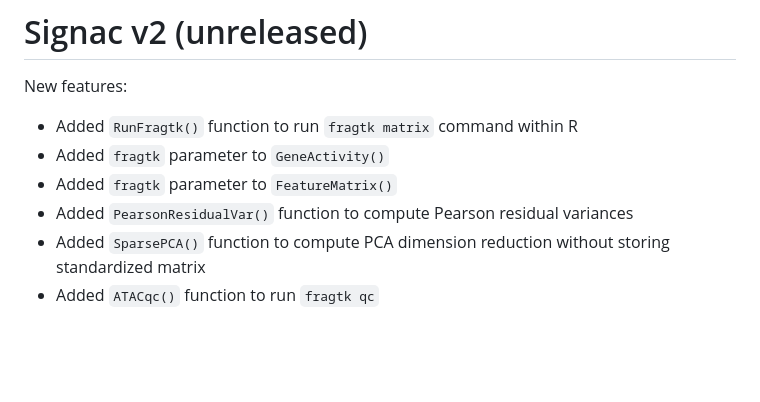
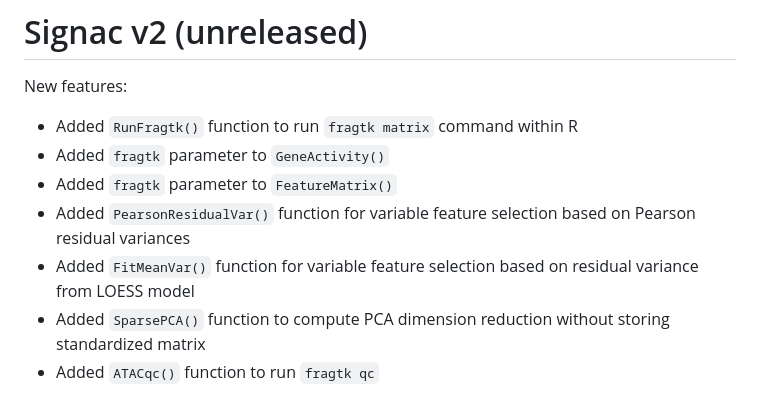
Before and after one commit to stuart-lab/signac, a Markdown page: NEWS.md, the part around the change. Rendered like a GitHub page; blank space fills up the shorter version.

Commit message:
Update release notes

```diff
--- a/NEWS.md
+++ b/NEWS.md
@@ -5,7 +5,8 @@ New features:
 * Added `RunFragtk()` function to run `fragtk matrix` command within R
 * Added `fragtk` parameter to `GeneActivity()`
 * Added `fragtk` parameter to `FeatureMatrix()`
-* Added `PearsonResidualVar()` function to compute Pearson residual variances
+* Added `PearsonResidualVar()` function for variable feature selection based on Pearson residual variances
+* Added `FitMeanVar()` function for variable feature selection based on residual variance from LOESS model
 * Added `SparsePCA()` function to compute PCA dimension reduction without storing standardized matrix
 * Added `ATACqc()` function to run `fragtk qc`
 
```
